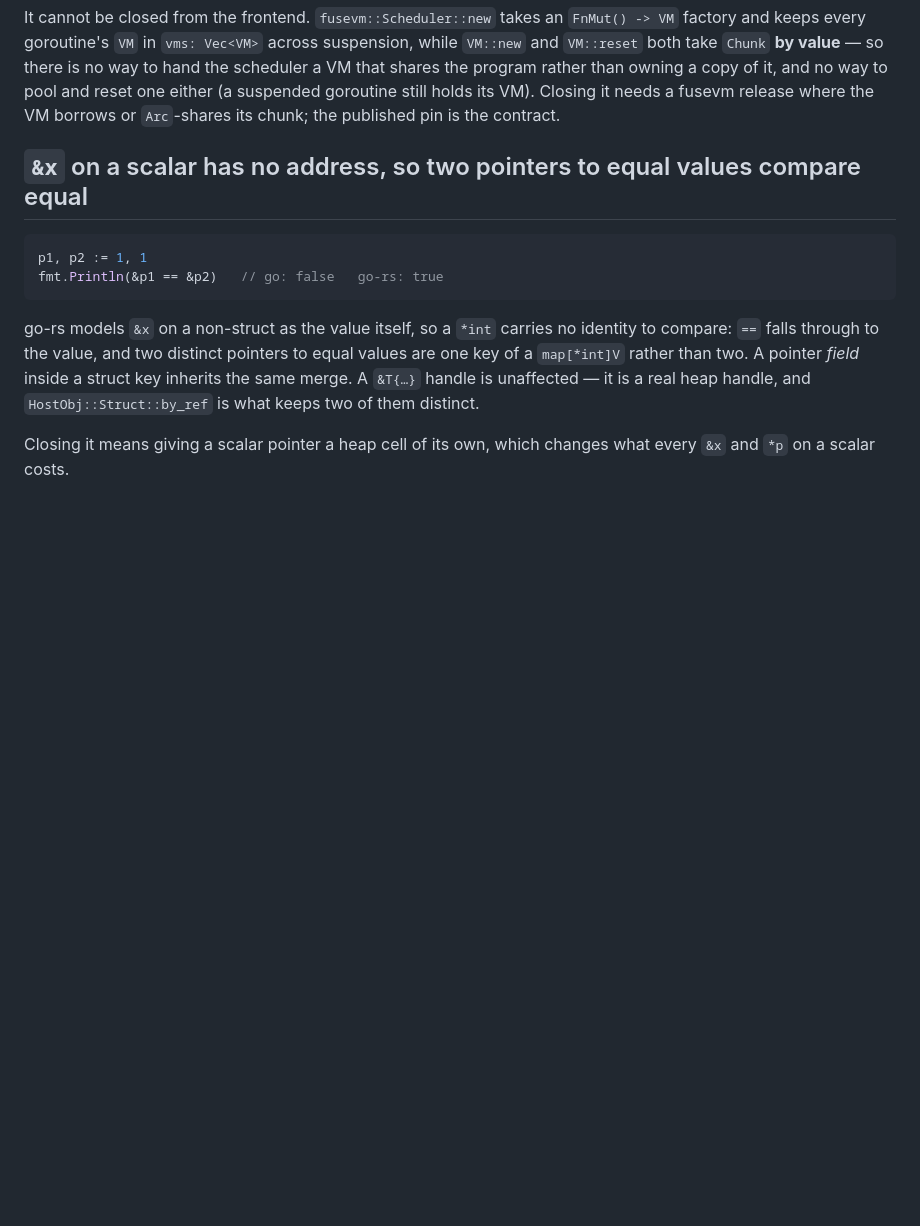
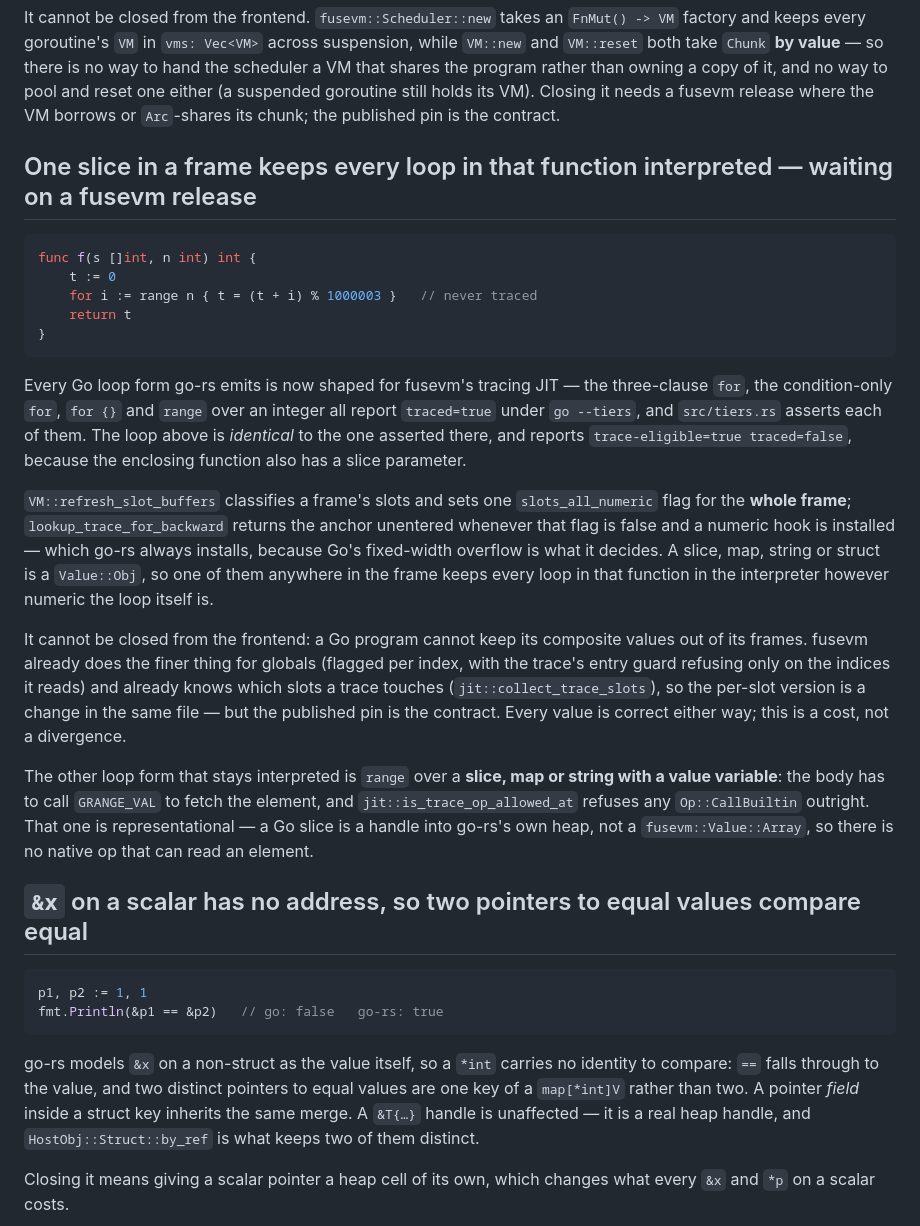
Before and after one commit to MenkeTechnologies/go-rs, a Markdown page: BUGS.md, the part around the change. GitHub-like rendering; blank space fills up the shorter version.

Commit message:
docs: the fusevm frame gate above the loop work, and the range-value one
Every Go loop form is now shaped for the tracing JIT, so what stays
interpreted is worth naming precisely rather than leaving as "some loops
do not trace".

`VM::refresh_slot_buffers` sets one `slots_all_numeric` flag for a whole
frame and `lookup_trace_for_backward` refuses on it, so one slice, map,
string or struct anywhere in a function keeps every loop in that function
interpreted — measured on a loop identical to the one src/tiers.rs asserts
reaches native code. fusevm already flags globals per index and already
knows which slots a trace reads, so the finer gate is a change in the same
file; the published pin is the contract.

The second one is representational: `range` with a value variable calls
`GRANGE_VAL` per iteration, and the trace tier refuses any `CallBuiltin`
outright, so it cannot be shaped around — a Go slice is a handle into
go-rs's heap, not a `fusevm::Value::Array`.

````diff
--- a/BUGS.md
+++ b/BUGS.md
@@ -165,6 +165,46 @@ rather than owning a copy of it, and no way to pool and reset one either (a
 suspended goroutine still holds its VM). Closing it needs a fusevm release
 where the VM borrows or `Arc`-shares its chunk; the published pin is the
 contract.
+
+## One slice in a frame keeps every loop in that function interpreted — waiting on a fusevm release
+
+```go
+func f(s []int, n int) int {
+	t := 0
+	for i := range n { t = (t + i) % 1000003 }   // never traced
+	return t
+}
+```
+
+Every Go loop form go-rs emits is now shaped for fusevm's tracing JIT — the
+three-clause `for`, the condition-only `for`, `for {}` and `range` over an
+integer all report `traced=true` under `go --tiers`, and `src/tiers.rs` asserts
+each of them. The loop above is *identical* to the one asserted there, and
+reports `trace-eligible=true traced=false`, because the enclosing function also
+has a slice parameter.
+
+`VM::refresh_slot_buffers` classifies a frame's slots and sets one
+`slots_all_numeric` flag for the **whole frame**;
+`lookup_trace_for_backward` returns the anchor unentered whenever that flag is
+false and a numeric hook is installed — which go-rs always installs, because
+Go's fixed-width overflow is what it decides. A slice, map, string or struct is
+a `Value::Obj`, so one of them anywhere in the frame keeps every loop in that
+function in the interpreter however numeric the loop itself is.
+
+It cannot be closed from the frontend: a Go program cannot keep its composite
+values out of its frames. fusevm already does the finer thing for globals
+(flagged per index, with the trace's entry guard refusing only on the indices it
+reads) and already knows which slots a trace touches
+(`jit::collect_trace_slots`), so the per-slot version is a change in the same
+file — but the published pin is the contract. Every value is correct either way;
+this is a cost, not a divergence.
+
+The other loop form that stays interpreted is `range` over a **slice, map or
+string with a value variable**: the body has to call `GRANGE_VAL` to fetch the
+element, and `jit::is_trace_op_allowed_at` refuses any `Op::CallBuiltin`
+outright. That one is representational — a Go slice is a handle into go-rs's own
+heap, not a `fusevm::Value::Array`, so there is no native op that can read an
+element.
 
 ## `&x` on a scalar has no address, so two pointers to equal values compare equal
 
````
